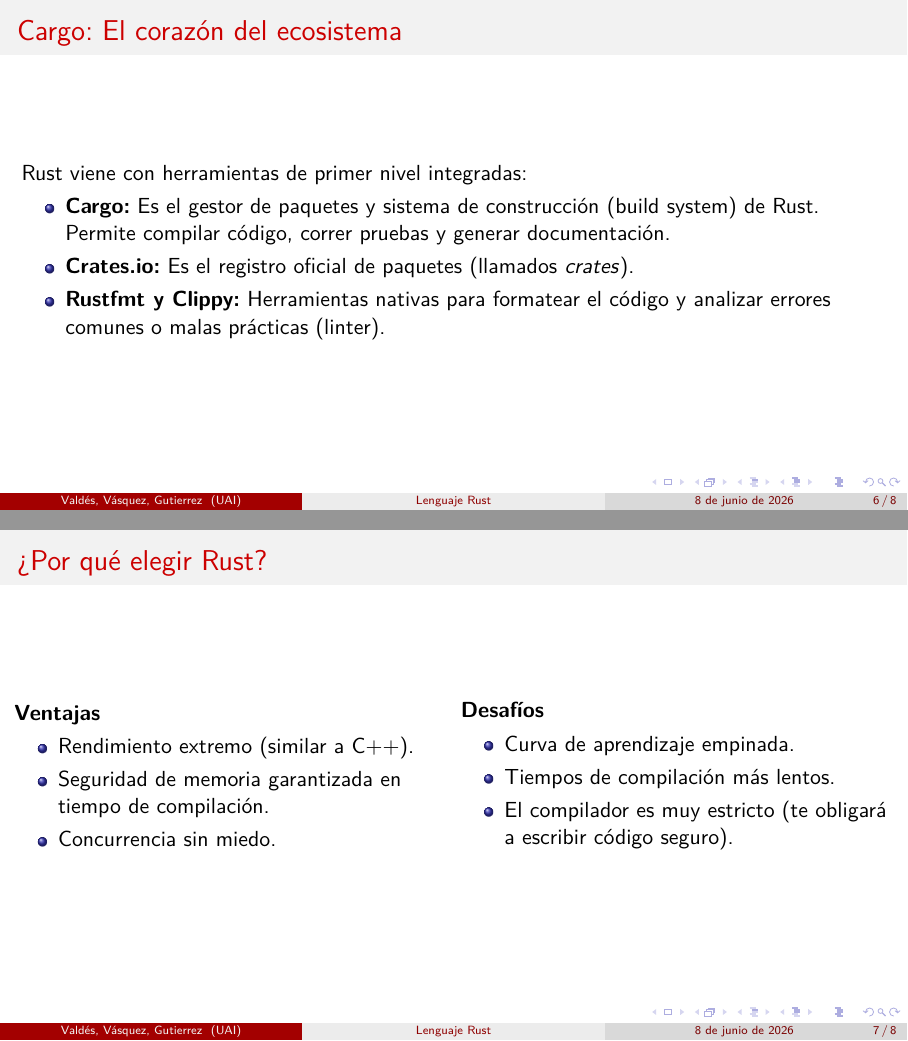
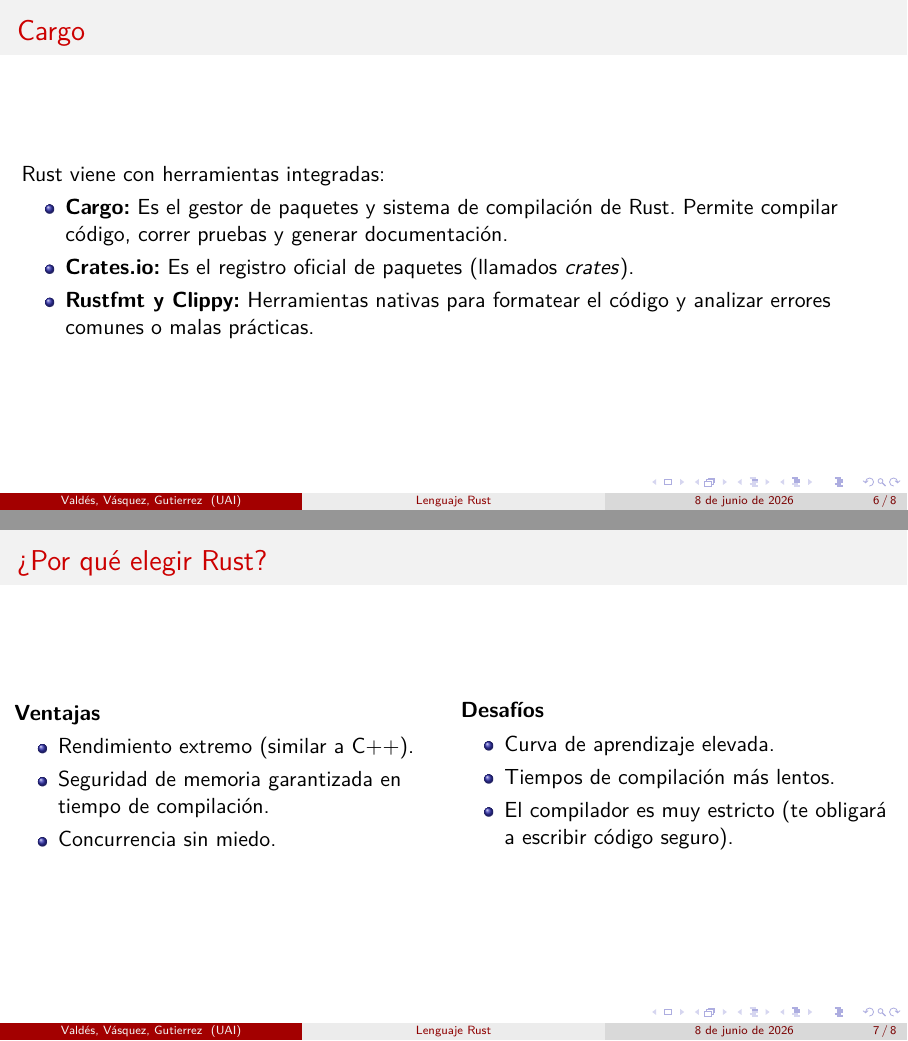
Before and after one commit to svaldesoliva/proyecto-lenguajes-y-paradigmas, LaTeX slides (latex/document.tex): pages 6 and 7 of 8, joined at a grey line. Compiled offline with pdfLaTeX.

Commit message:
txs auto checkin

```diff
--- a/latex/document.tex
+++ b/latex/document.tex
@@ -72,13 +72,13 @@
 
 	% --- 4. ECOSISTEMA ---
 	\section{Ecosistema y Herramientas}
-	\begin{frame}{Cargo: El corazón del ecosistema}
-		Rust viene con herramientas de primer nivel integradas:
+	\begin{frame}{Cargo}
+		Rust viene con herramientas integradas:
 
 		\begin{itemize}
-			\item \textbf{Cargo:} Es el gestor de paquetes y sistema de construcción (build system) de Rust. Permite compilar código, correr pruebas y generar documentación.
+			\item \textbf{Cargo:} Es el gestor de paquetes y sistema de compilación de Rust. Permite compilar código, correr pruebas y generar documentación.
 			\item \textbf{Crates.io:} Es el registro oficial de paquetes (llamados \textit{crates}).
-			\item \textbf{Rustfmt y Clippy:} Herramientas nativas para formatear el código y analizar errores comunes o malas prácticas (linter).
+			\item \textbf{Rustfmt y Clippy:} Herramientas nativas para formatear el código y analizar errores comunes o malas prácticas.
 		\end{itemize}
 	\end{frame}
 
@@ -97,7 +97,7 @@
 			\column{0.5\textwidth}
 			\textbf{Desafíos}
 			\begin{itemize}
-				\item Curva de aprendizaje empinada.
+				\item Curva de aprendizaje elevada.
 				\item Tiempos de compilación más lentos.
 				\item El compilador es muy estricto (te obligará a escribir código seguro).
 			\end{itemize}
```
